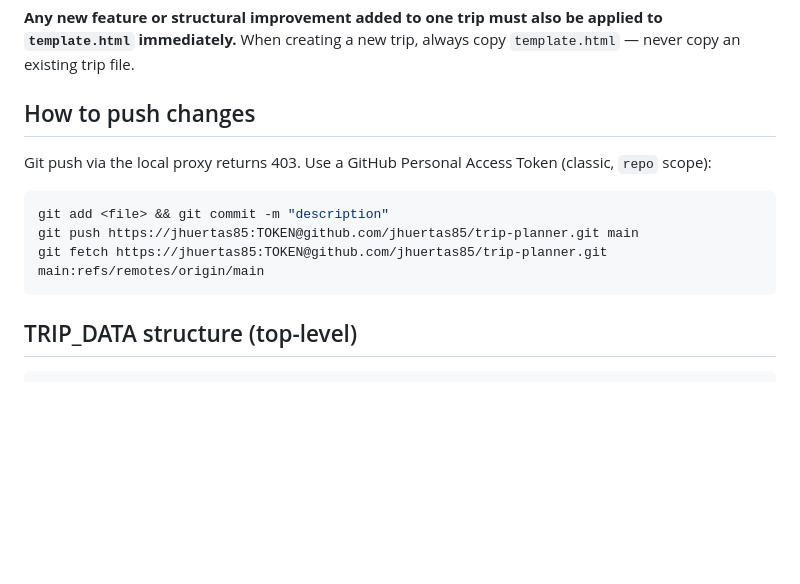
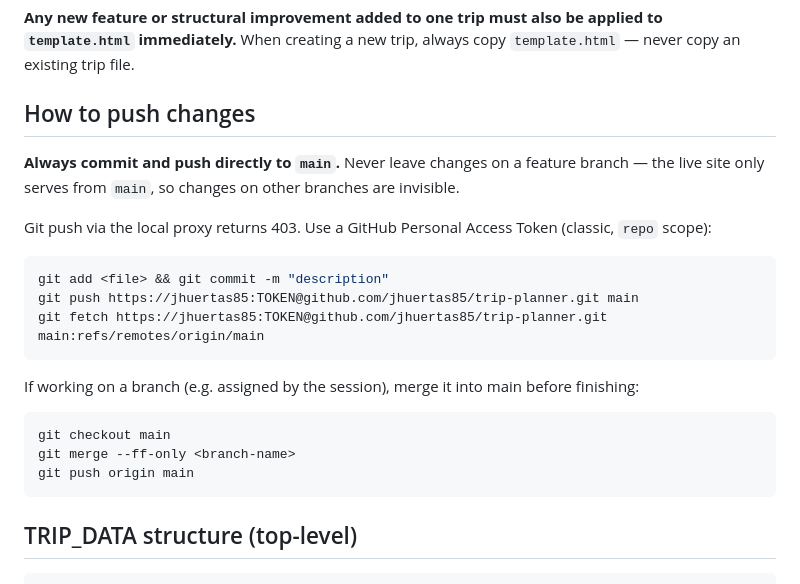
Before and after one commit to jhuertas85/trip-planner, a Markdown page: CLAUDE.md, the part around the change. GitHub-like rendering; blank space fills up the shorter version.

Commit message:
CLAUDE.md: always push/merge to main — branches are invisible on live site
Co-Authored-By: Claude Sonnet 4.6 <noreply@anthropic.com>
Claude-Session: https://claude.ai/code/session_015xMzmnT31VgLcepa8qECQm

````diff
--- a/CLAUDE.md
+++ b/CLAUDE.md
@@ -34,12 +34,21 @@ Each trip is a self-contained single HTML file. All trip data lives in four Java
 **Any new feature or structural improvement added to one trip must also be applied to `template.html` immediately.** When creating a new trip, always copy `template.html` — never copy an existing trip file.
 
 ## How to push changes
+**Always commit and push directly to `main`.** Never leave changes on a feature branch — the live site only serves from `main`, so changes on other branches are invisible.
+
 Git push via the local proxy returns 403. Use a GitHub Personal Access Token (classic, `repo` scope):
 
 ```bash
 git add <file> && git commit -m "description"
 git push https://jhuertas85:TOKEN@github.com/jhuertas85/trip-planner.git main
 git fetch https://jhuertas85:TOKEN@github.com/jhuertas85/trip-planner.git main:refs/remotes/origin/main
+```
+
+If working on a branch (e.g. assigned by the session), merge it into main before finishing:
+```bash
+git checkout main
+git merge --ff-only <branch-name>
+git push origin main
 ```
 
 ## TRIP_DATA structure (top-level)
````
